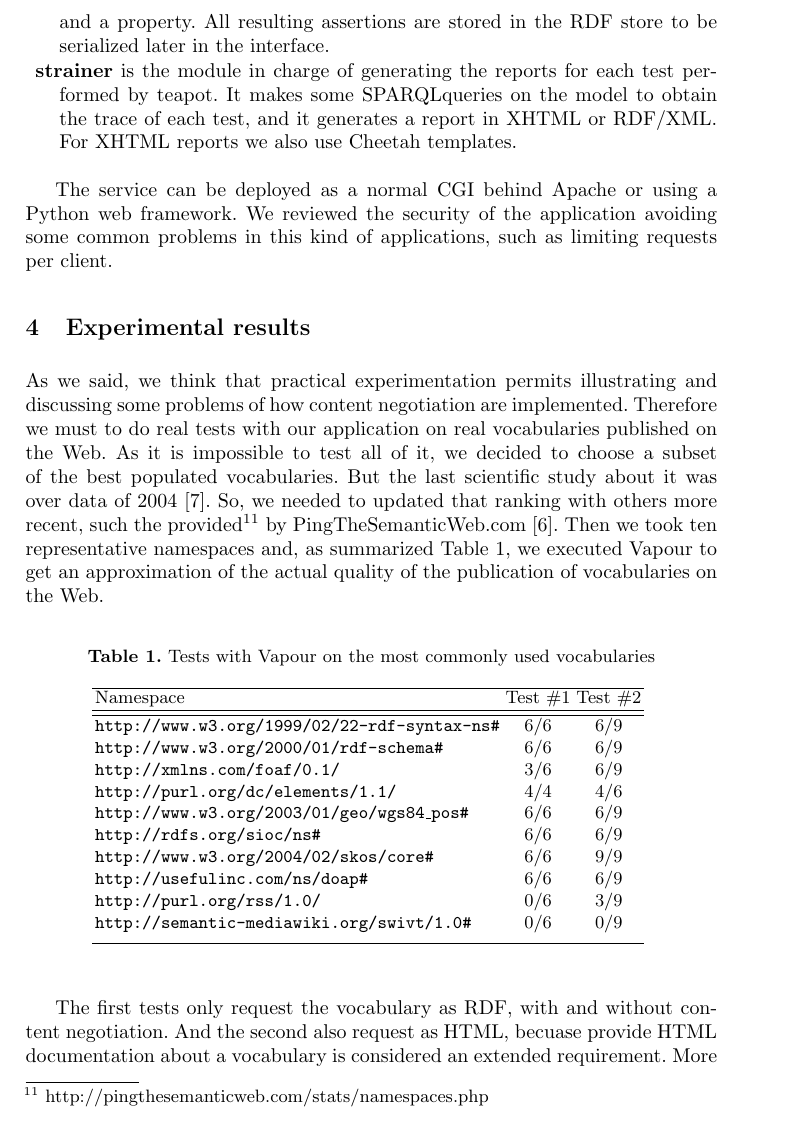
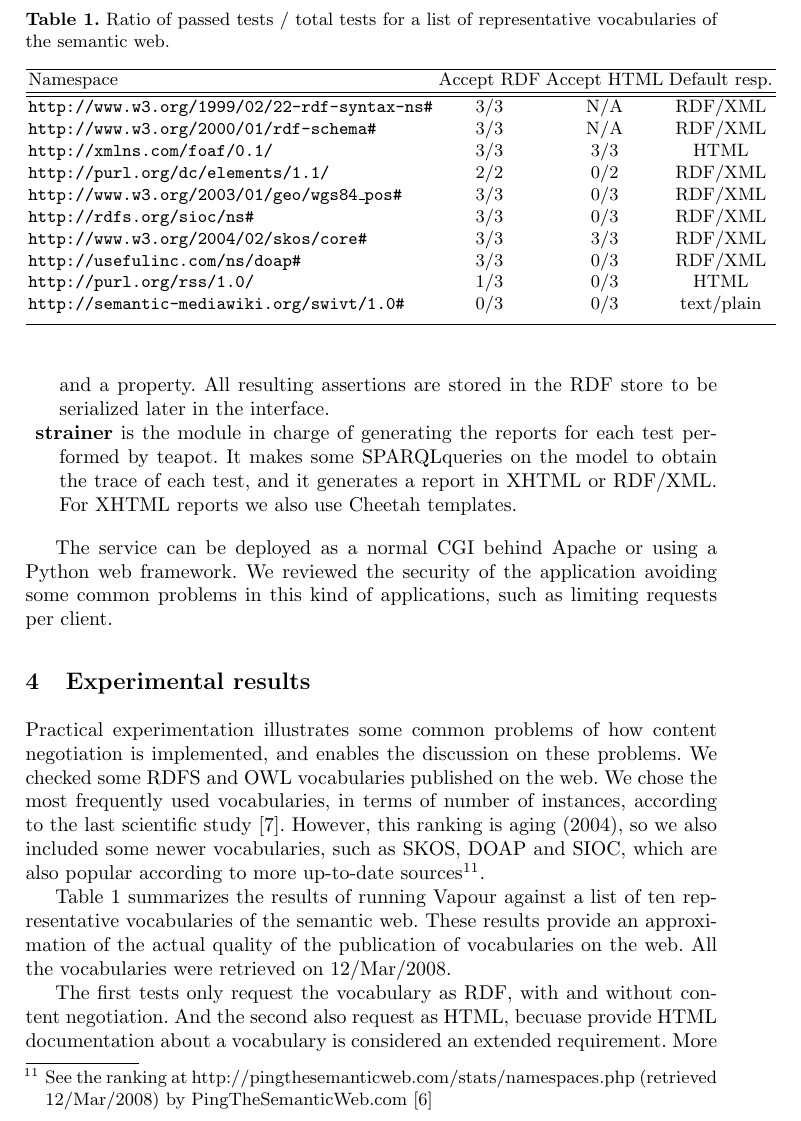
Before and after one commit to berrueta/vapour, a LaTeX paper (doc/papers/SFSW2008/vapour.tex): part of page 5 of 6, cut at the place of the change. Compiled offline with pdfLaTeX.

Commit message:
Some changes to the experimentation section

```diff
--- a/doc/papers/SFSW2008/vapour.tex
+++ b/doc/papers/SFSW2008/vapour.tex
@@ -201,34 +201,38 @@ in this kind of applications, such as limiting requests per client.
 
 \section{\label{sec:experimental}Experimental results}
 
-As we said, we think that practical experimentation permits illustrating and discussing
-some problems of how content negotiation are implemented. Therefore we must to do real
-tests with our application on real vocabularies published on the Web. As it is impossible
-to test all of it, we decided to choose a subset of the best populated vocabularies. But
-the last scientific study about it was over data of 2004~\cite{Li2005}. So, we needed to
-updated that ranking with others more recent, such the
-provided\footnote{http://pingthesemanticweb.com/stats/namespaces.php} by
-PingTheSemanticWeb.com~\cite{Bojars2007}. Then we took ten representative namespaces and,
-as summarized Table~\ref{tab:usage}, we executed Vapour to get an approximation of the
-actual quality of the publication of vocabularies on the Web.
+Practical experimentation illustrates some common problems of how
+content negotiation is implemented, and enables the discussion on
+these problems. We checked some RDFS and OWL vocabularies published on the web.
+We chose the most frequently used vocabularies, in terms of number of
+instances, according to the last scientific study~\cite{Li2005}. However,
+this ranking is aging (2004), so we also included some newer
+vocabularies, such as SKOS, DOAP and SIOC, which are also popular
+according to more up-to-date sources\footnote{See the ranking at http://pingthesemanticweb.com/stats/namespaces.php (retrieved 12/Mar/2008) by PingTheSemanticWeb.com~\cite{Bojars2007}}.
 
-\begin{table}
-\caption{Tests with Vapour on the most commonly used vocabularies}
+Table~\ref{tab:usage} summarizes the results of running Vapour against a list of
+ten representative vocabularies of the semantic web. These results provide an
+approximation of the
+actual quality of the publication of vocabularies on the web. All the vocabularies
+were retrieved on 12/Mar/2008.
+
+\begin{table}[t]
+\caption{Ratio of passed tests / total tests for a list of representative vocabularies of the semantic web.}
 \centering
-\begin{tabular}{lcc}
+\begin{tabular}{lccc}
 \hline
-Namespace & Test \#1 & Test \#2 \\
+Namespace & Accept RDF & Accept HTML & Default resp. \\
 \hline\hline
-\texttt{http://www.w3.org/1999/02/22-rdf-syntax-ns\#} & 6/6 & 6/9 \\
-\texttt{http://www.w3.org/2000/01/rdf-schema\#} & 6/6 & 6/9 \\
-\texttt{http://xmlns.com/foaf/0.1/} & 3/6 & 6/9 \\
-\texttt{http://purl.org/dc/elements/1.1/} & 4/4 & 4/6 \\
-\texttt{http://www.w3.org/2003/01/geo/wgs84\_pos\#} & 6/6 & 6/9 \\
-\texttt{http://rdfs.org/sioc/ns\#} & 6/6 & 6/9 \\
-\texttt{http://www.w3.org/2004/02/skos/core\#} & 6/6 & 9/9 \\
-\texttt{http://usefulinc.com/ns/doap\#} & 6/6 & 6/9 \\
-\texttt{http://purl.org/rss/1.0/} & 0/6 & 3/9 \\
-\texttt{http://semantic-mediawiki.org/swivt/1.0\#} & 0/6 & 0/9 \\ [1ex]
+\texttt{http://www.w3.org/1999/02/22-rdf-syntax-ns\#} & 3/3 & N/A & RDF/XML \\
+\texttt{http://www.w3.org/2000/01/rdf-schema\#} & 3/3 & N/A & RDF/XML \\
+\texttt{http://xmlns.com/foaf/0.1/} & 3/3 & 3/3 & HTML \\
+\texttt{http://purl.org/dc/elements/1.1/} & 2/2 & 0/2 & RDF/XML \\
+\texttt{http://www.w3.org/2003/01/geo/wgs84\_pos\#} & 3/3 & 0/3 & RDF/XML \\
+\texttt{http://rdfs.org/sioc/ns\#} & 3/3 & 0/3 & RDF/XML \\
+\texttt{http://www.w3.org/2004/02/skos/core\#} & 3/3 & 3/3 & RDF/XML \\
+\texttt{http://usefulinc.com/ns/doap\#} & 3/3 & 0/3 & RDF/XML \\
+\texttt{http://purl.org/rss/1.0/} & 1/3 & 0/3 & HTML \\
+\texttt{http://semantic-mediawiki.org/swivt/1.0\#} & 0/3 & 0/3 & text/plain \\ [1ex]
 \hline
 \end{tabular}
 \label{tab:usage}
```
